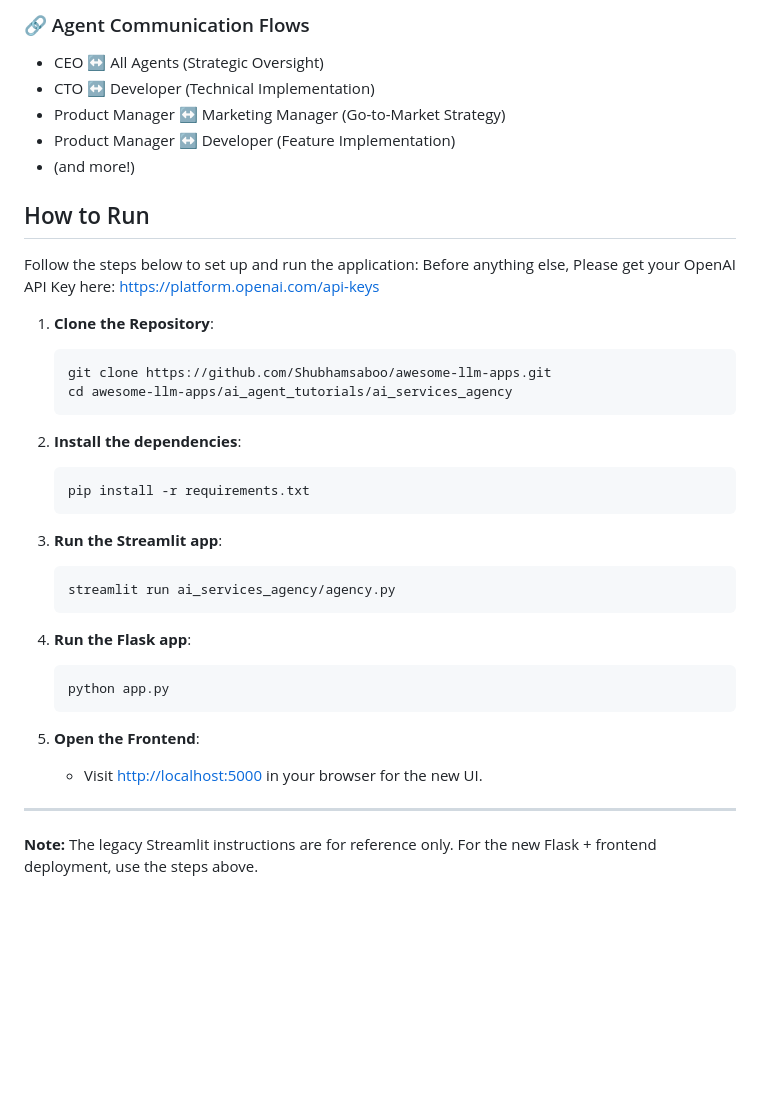
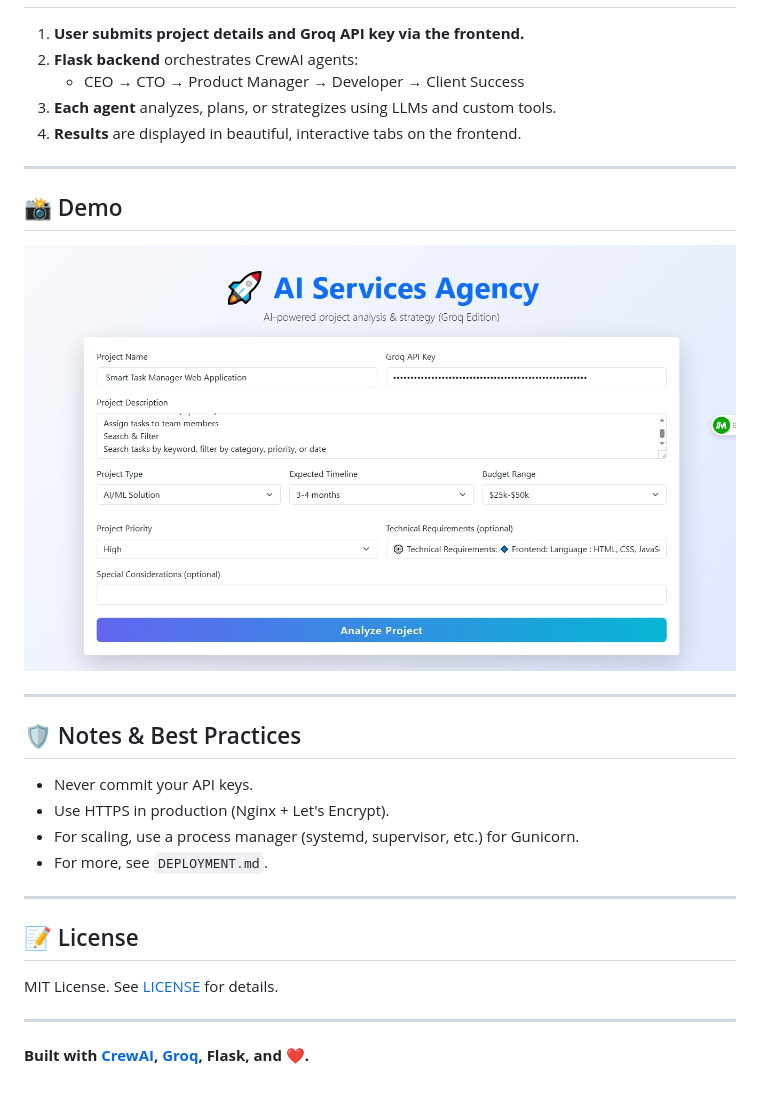
Before and after one commit to piyush230502/CREWAI_SERVICE_AGENCY, a Markdown page: README.MD, the part around one of its changes. GitHub-like rendering; blank space fills up the shorter version.

````diff
--- a/README.MD
+++ b/README.MD
@@ -127,39 +104,28 @@ The agency operates in async mode, enabling:
-### 🔗 Agent Communication Flows
-- CEO ↔️ All Agents (Strategic Oversight)
-- CTO ↔️ Developer (Technical Implementation)
-- Product Manager ↔️ Marketing Manager (Go-to-Market Strategy)
-- Product Manager ↔️ Developer (Feature Implementation)
-- (and more!)
-
-## How to Run
-
-Follow the steps below to set up and run the application:
-Before anything else, Please get your OpenAI API Key here: https://platform.openai.com/api-keys
-
-1. **Clone the Repository**:
-   ```bash
-   git clone https://github.com/Shubhamsaboo/awesome-llm-apps.git
-   cd awesome-llm-apps/ai_agent_tutorials/ai_services_agency
-   ```
-
-2. **Install the dependencies**:
-    ```bash
-    pip install -r requirements.txt
-    ```
-
-3. **Run the Streamlit app**:
-    ```bash
-    streamlit run ai_services_agency/agency.py
-    ```
-
-4. **Run the Flask app**:
-    ```bash
-    python app.py
-    ```
-
-5. **Open the Frontend**:
-    - Visit [http://localhost:5000](http://localhost:5000) in your browser for the new UI.
+1. **User submits project details and Groq API key via the frontend.**
+2. **Flask backend** orchestrates CrewAI agents:
+   - CEO → CTO → Product Manager → Developer → Client Success
+3. **Each agent** analyzes, plans, or strategizes using LLMs and custom tools.
+4. **Results** are displayed in beautiful, interactive tabs on the frontend.
 
 ---
 
-**Note:** The legacy Streamlit instructions are for reference only. For the new Flask + frontend deployment, use the steps above.
+## 📸 Demo
+
+![AI Services Agency Demo](demo/Screenshot_1-6-2025_185330_127.0.0.1.jpeg)
+
+---
+
+## 🛡️ Notes & Best Practices
+- Never commit your API keys.
+- Use HTTPS in production (Nginx + Let's Encrypt).
+- For scaling, use a process manager (systemd, supervisor, etc.) for Gunicorn.
+- For more, see `DEPLOYMENT.md`.
+
+---
+
+## 📝 License
+MIT License. See [LICENSE](LICENSE) for details.
+
+---
+
+**Built with [CrewAI](https://github.com/joaomdmoura/crewAI), [Groq](https://console.groq.com/), Flask, and ❤️.**
````
Also changed, not shown: other parts of README.MD (+77 -100 lines).
